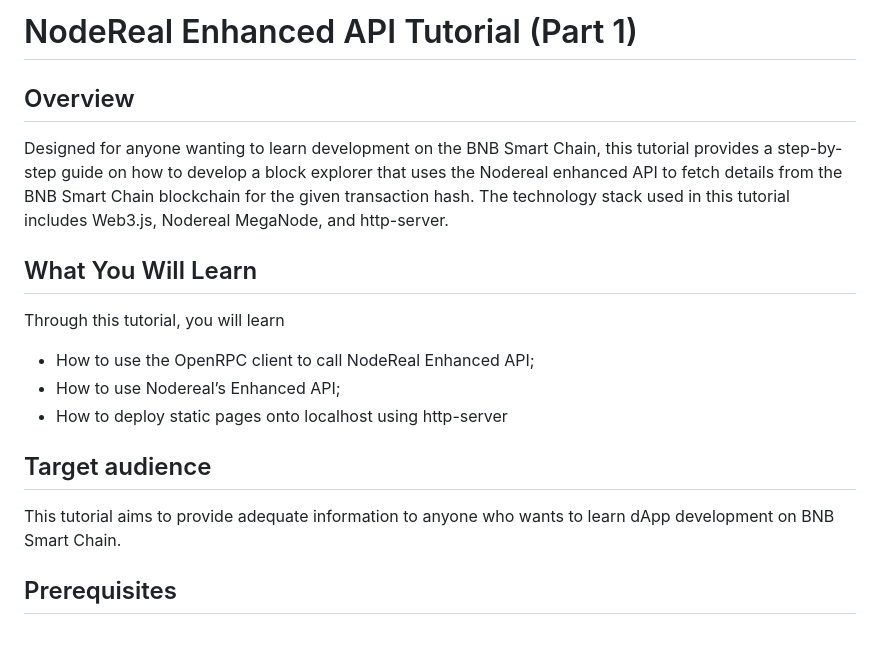
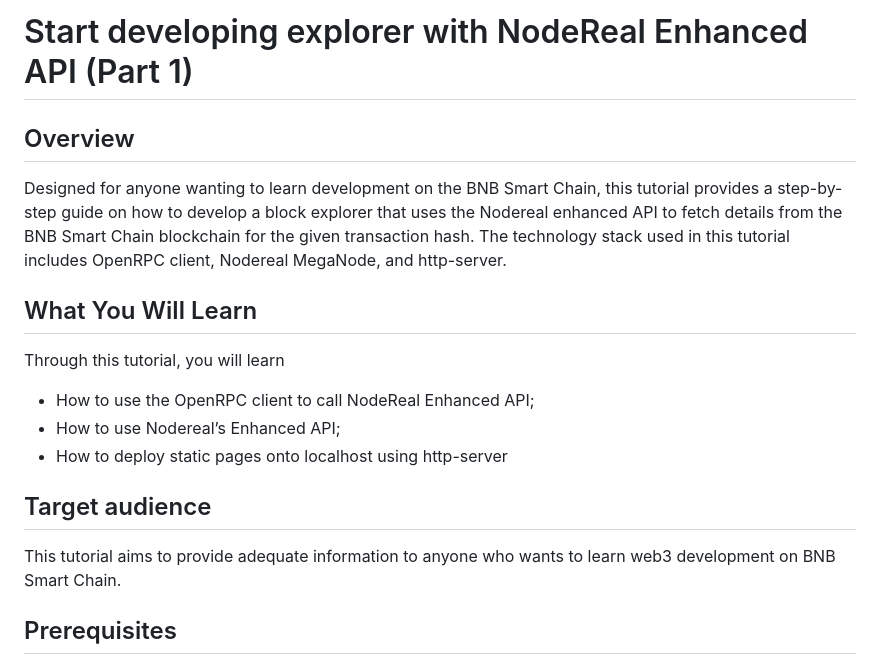
Before and after one commit to node-real/BNB-Chain-Tutorials, a Markdown page: README.md, the part around the change printed below. Rendered like a GitHub page; blank space fills up the shorter version.

```diff
--- a/README.md
+++ b/README.md
@@ -1,7 +1,7 @@
-# NodeReal Enhanced API Tutorial (Part 1)
+# Start developing explorer with NodeReal Enhanced API (Part 1)
 
 ## Overview
-Designed for anyone wanting to learn development on the BNB Smart Chain, this tutorial provides a step-by-step guide on how to develop a block explorer that uses the Nodereal enhanced API to fetch details from the BNB Smart Chain blockchain for the given transaction hash. The technology stack used in this tutorial includes Web3.js, Nodereal MegaNode, and http-server.
+Designed for anyone wanting to learn development on the BNB Smart Chain, this tutorial provides a step-by-step guide on how to develop a block explorer that uses the Nodereal enhanced API to fetch details from the BNB Smart Chain blockchain for the given transaction hash. The technology stack used in this tutorial includes OpenRPC client, Nodereal MegaNode, and http-server.
 
 ## What You Will Learn
 Through this tutorial, you will learn
@@ -10,7 +10,7 @@ Through this tutorial, you will learn
 - How to deploy static pages onto localhost using http-server
 
 ## Target audience
-This tutorial aims to provide adequate information to anyone who wants to learn dApp development on BNB Smart Chain.
+This tutorial aims to provide adequate information to anyone who wants to learn web3 development on BNB Smart Chain.
 
 ## Prerequisites
   - node --version
```
Also changed, not shown: other parts of README.md (+41 -26 lines), img/screenshot3.jpeg (added).
